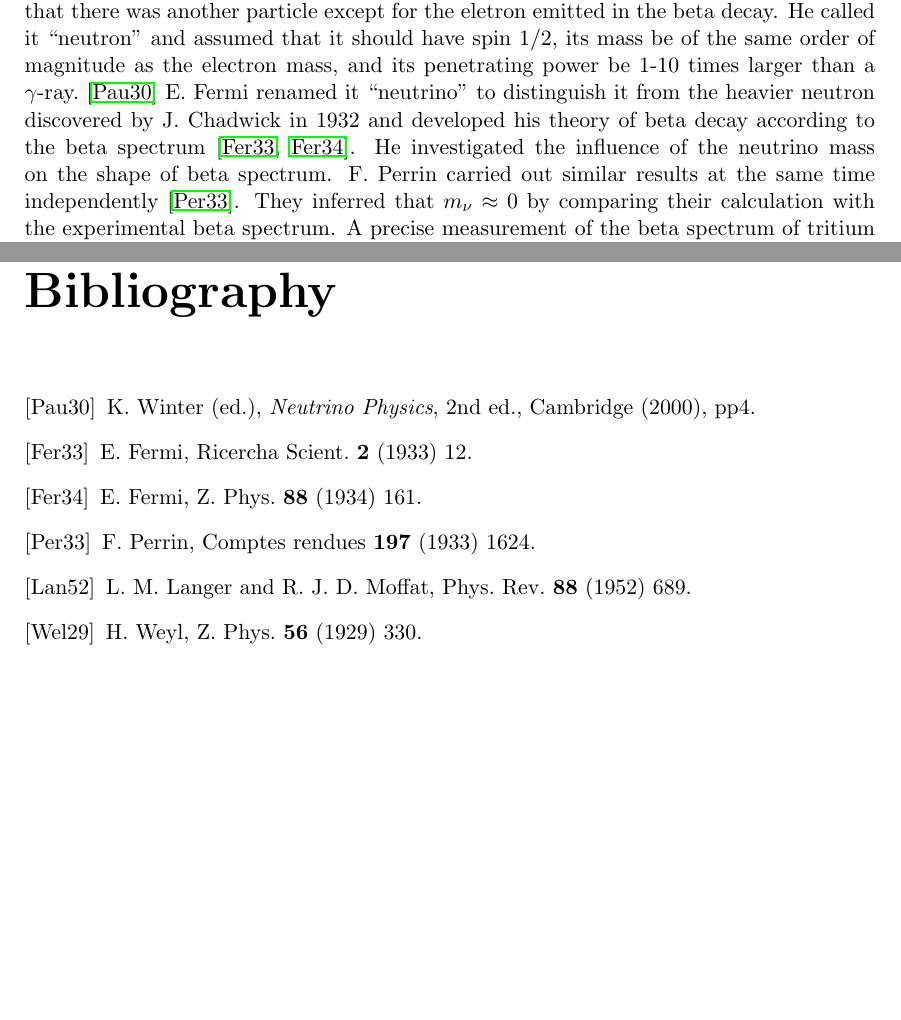
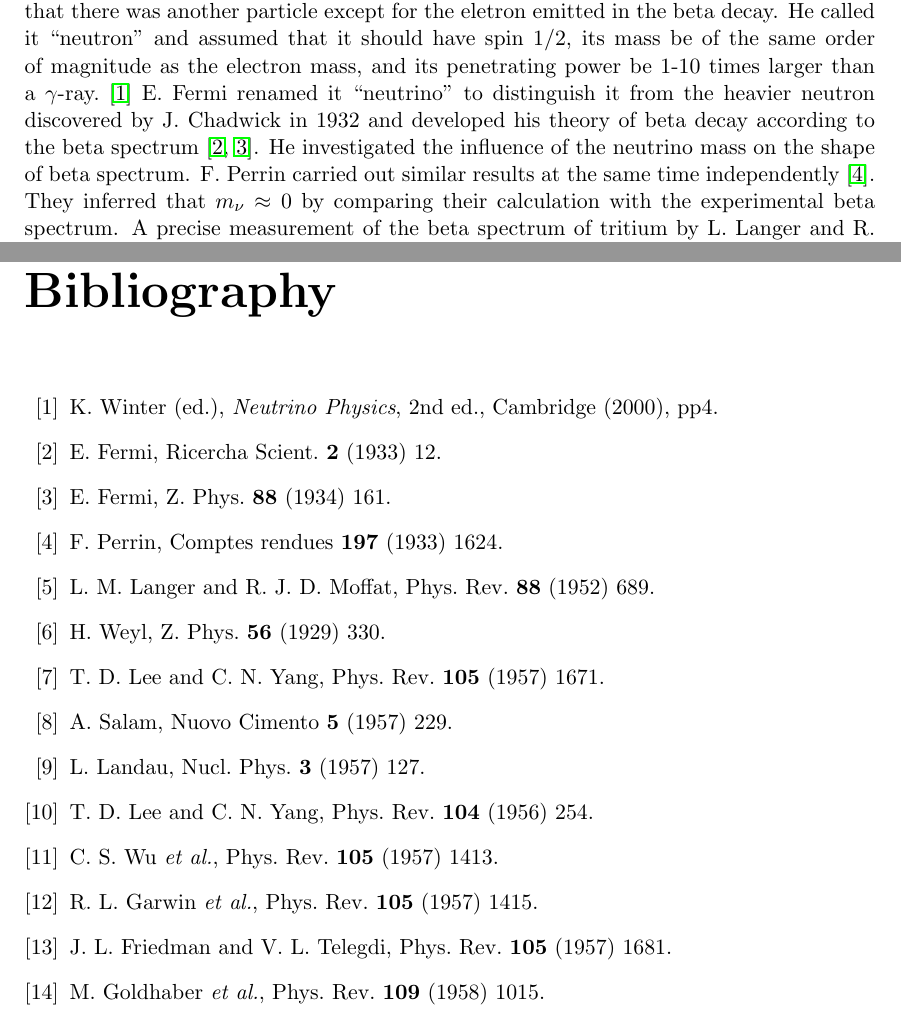
Before and after one commit to jintonic/thesis, a LaTeX thesis (thesis.tex, which reads bibliography.tex): two parts of pages 11 and 31 of 31, joined at a grey line, cut so that both start at the same text, the shorter picture padded with empty space. Compiled offline with pdfLaTeX.

Commit message:
added more
git-svn-id: file:///home/jingliu/home/jing.liu/svn/thesis/trunk@46 a066fb6a-a811-11dc-9a5e-f027034fa78f

```diff
--- a/bibliography.tex
+++ b/bibliography.tex
@@ -1,14 +1,27 @@
 %$Id$
 \begin{thebibliography}{99}
-\bibitem[Pau30]{Pau30}K. Winter (ed.), \emph{Neutrino Physics}, 2nd
-  ed., Cambridge (2000), pp4.
-\bibitem[Fer33]{Fer33}E. Fermi, Ricercha Scient. \textbf{2} (1933) 12.
-\bibitem[Fer34]{Fer34}E. Fermi, Z. Phys. \textbf{88} (1934) 161.
-\bibitem[Per33]{Per33}F. Perrin, Comptes rendues \textbf{197} (1933)
-  1624.
-\bibitem[Lan52]{Lan52}L. M. Langer and R. J. D. Moffat, Phys. Rev.
+\bibitem{Pau30}K. Winter (ed.), \emph{Neutrino Physics}, 2nd ed.,
+  Cambridge (2000), pp4.
+\bibitem{Fer33}E. Fermi, Ricercha Scient. \textbf{2} (1933) 12.
+\bibitem{Fer34}E. Fermi, Z. Phys. \textbf{88} (1934) 161.
+\bibitem{Per33}F. Perrin, Comptes rendues \textbf{197} (1933) 1624.
+\bibitem{Lan52}L. M. Langer and R. J. D. Moffat, Phys. Rev.
   \textbf{88} (1952) 689.
-\bibitem[Wel29]{Wel29}H. Weyl, Z. Phys. \textbf{56} (1929) 330.
+\bibitem{Wey29}H. Weyl, Z. Phys. \textbf{56} (1929) 330.
+\bibitem{Lee57}T. D. Lee and C. N. Yang, Phys. Rev. \textbf{105}
+  (1957) 1671.
+\bibitem{Sal57}A. Salam, Nuovo Cimento \textbf{5} (1957) 229.
+\bibitem{Lan57}L. Landau, Nucl. Phys. \textbf{3} (1957) 127.
+\bibitem{Lee56}T. D. Lee and C. N. Yang, Phys. Rev. \textbf{104}
+  (1956) 254.
+\bibitem{Wu57}C. S. Wu \textit{et al.}, Phys. Rev. \textbf{105} (1957)
+  1413.
+\bibitem{Gar57}R. L. Garwin \textit{et al.}, Phys. Rev. \textbf{105}
+  (1957) 1415.
+\bibitem{Fri57}J. L. Friedman and V. L. Telegdi, Phys. Rev.
+  \textbf{105} (1957) 1681.
+\bibitem{Gol58}M. Goldhaber \textit{et al.}, Phys. Rev.  \textbf{109}
+  (1958) 1015.
 \end{thebibliography}
 
 
```
